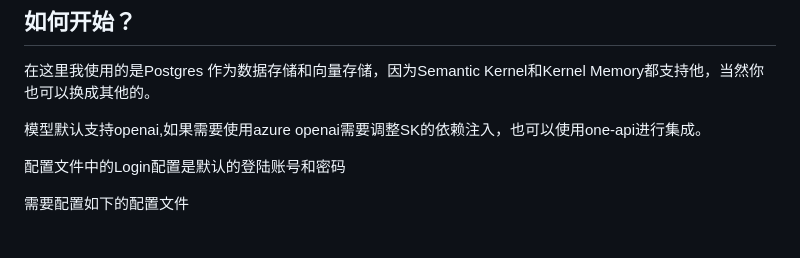
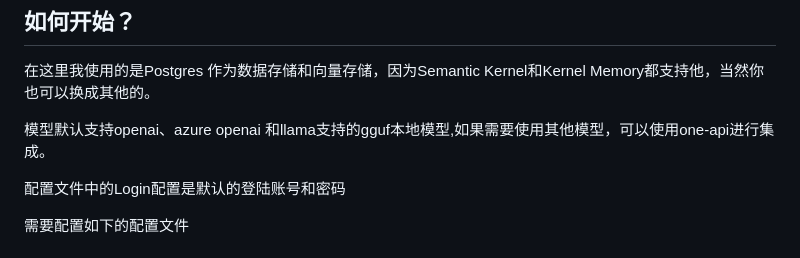
Before and after one commit to AIDotNet/AntSK, a Markdown page: README.md, the part around the change. GitHub-like rendering.

```diff
--- a/README.md
+++ b/README.md
@@ -65,7 +65,7 @@ AntSK 适用于多种业务场景，例如：
 
 在这里我使用的是Postgres 作为数据存储和向量存储，因为Semantic Kernel和Kernel Memory都支持他，当然你也可以换成其他的。
 
-模型默认支持openai,如果需要使用azure openai需要调整SK的依赖注入，也可以使用one-api进行集成。
+模型默认支持openai、azure openai 和llama支持的gguf本地模型,如果需要使用其他模型，可以使用one-api进行集成。
 
 配置文件中的Login配置是默认的登陆账号和密码
 
```
